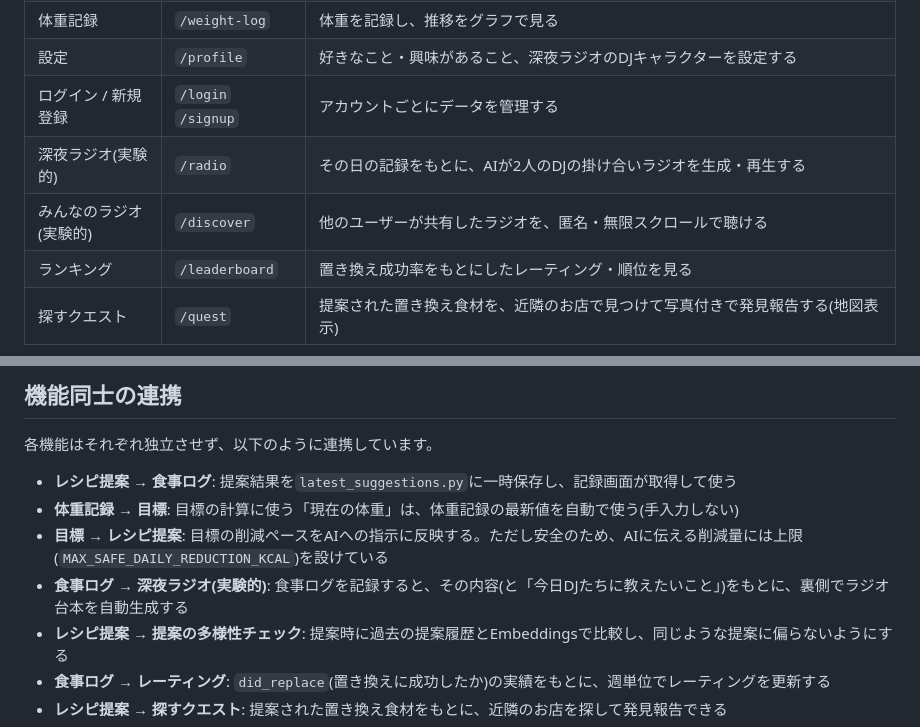
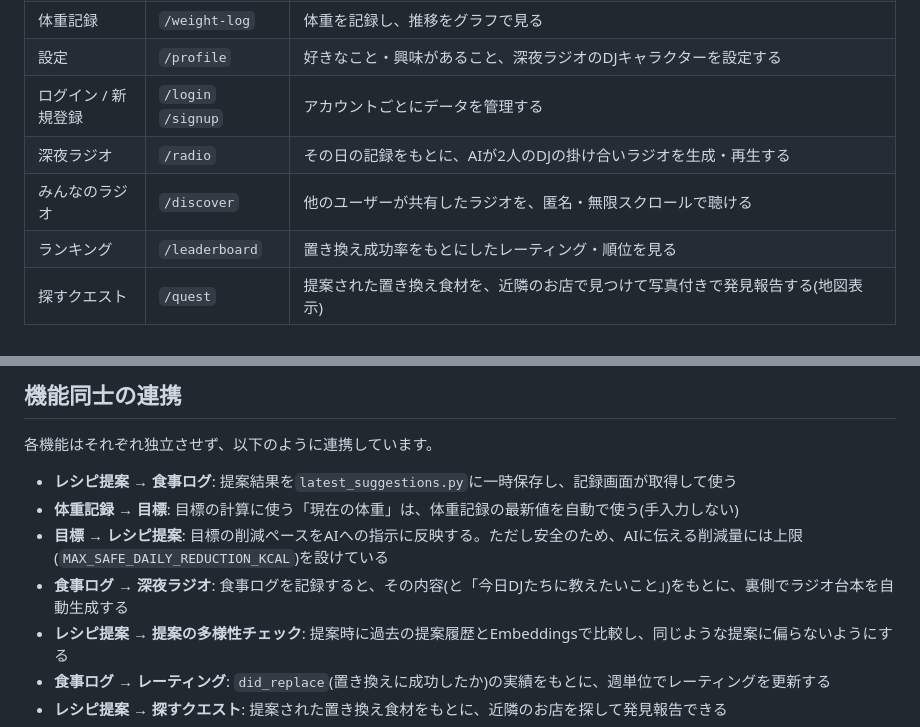
Before and after one commit to Nobumasa494/progate-hackathon-2026, a Markdown page: README.md, 2 parts joined by grey strips. GitHub-like rendering.

Commit message:
Remove 'experimental' label from radio features

```diff
--- a/README.md
+++ b/README.md
@@ -17,8 +17,8 @@
 | 体重記録 | `/weight-log` | 体重を記録し、推移をグラフで見る |
 | 設定 | `/profile` | 好きなこと・興味があること、深夜ラジオのDJキャラクターを設定する |
 | ログイン / 新規登録 | `/login` `/signup` | アカウントごとにデータを管理する |
-| 深夜ラジオ(実験的) | `/radio` | その日の記録をもとに、AIが2人のDJの掛け合いラジオを生成・再生する |
-| みんなのラジオ(実験的) | `/discover` | 他のユーザーが共有したラジオを、匿名・無限スクロールで聴ける |
+| 深夜ラジオ | `/radio` | その日の記録をもとに、AIが2人のDJの掛け合いラジオを生成・再生する |
+| みんなのラジオ| `/discover` | 他のユーザーが共有したラジオを、匿名・無限スクロールで聴ける |
 | ランキング | `/leaderboard` | 置き換え成功率をもとにしたレーティング・順位を見る |
 | 探すクエスト | `/quest` | 提案された置き換え食材を、近隣のお店で見つけて写真付きで発見報告する(地図表示) |
 
@@ -37,7 +37,7 @@
 - **レシピ提案 → 食事ログ**: 提案結果を`latest_suggestions.py`に一時保存し、記録画面が取得して使う
 - **体重記録 → 目標**: 目標の計算に使う「現在の体重」は、体重記録の最新値を自動で使う(手入力しない)
 - **目標 → レシピ提案**: 目標の削減ペースをAIへの指示に反映する。ただし安全のため、AIに伝える削減量には上限(`MAX_SAFE_DAILY_REDUCTION_KCAL`)を設けている
-- **食事ログ → 深夜ラジオ(実験的)**: 食事ログを記録すると、その内容(と「今日DJたちに教えたいこと」)をもとに、裏側でラジオ台本を自動生成する
+- **食事ログ → 深夜ラジオ**: 食事ログを記録すると、その内容(と「今日DJたちに教えたいこと」)をもとに、裏側でラジオ台本を自動生成する
 - **レシピ提案 → 提案の多様性チェック**: 提案時に過去の提案履歴とEmbeddingsで比較し、同じような提案に偏らないようにする
 - **食事ログ → レーティング**: `did_replace`(置き換えに成功したか)の実績をもとに、週単位でレーティングを更新する
 - **レシピ提案 → 探すクエスト**: 提案された置き換え食材をもとに、近隣のお店を探して発見報告できる
```
